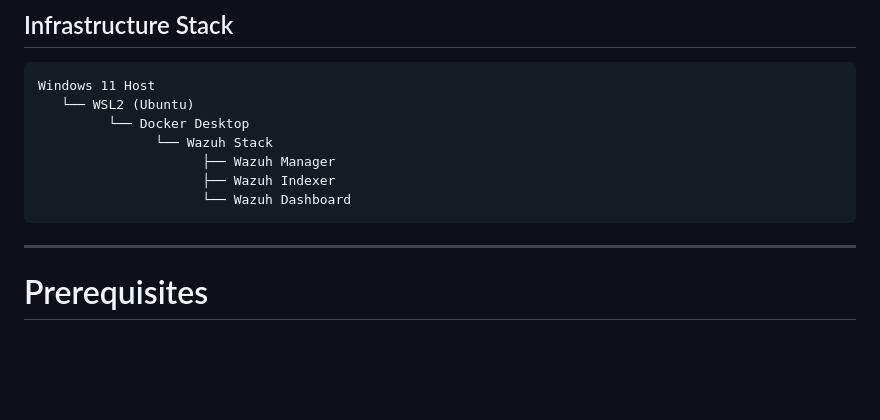
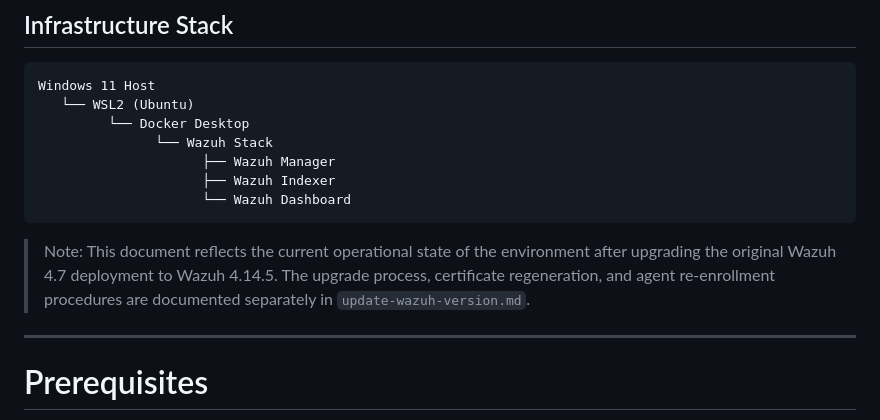
Before and after one commit to licetrosales/cybersecurity-lab, a Markdown page: wazuh-home-soc/wazuh-siem-setup.md, the part around the change. Drawn GitHub-style; blank space fills up the shorter version.

Commit message:
docs: document Wazuh upgrade to version 4.14.5

````diff
--- a/wazuh-home-soc/wazuh-siem-setup.md
+++ b/wazuh-home-soc/wazuh-siem-setup.md
@@ -30,6 +30,9 @@ Windows 11 Host
                      └── Wazuh Dashboard
 ```
 
+> Note:
+> This document reflects the current operational state of the environment after upgrading the original Wazuh 4.7 deployment to Wazuh 4.14.5.
+> The upgrade process, certificate regeneration, and agent re-enrollment procedures are documented separately in `update-wazuh-version.md`.
 ---
 
 # Prerequisites
````
